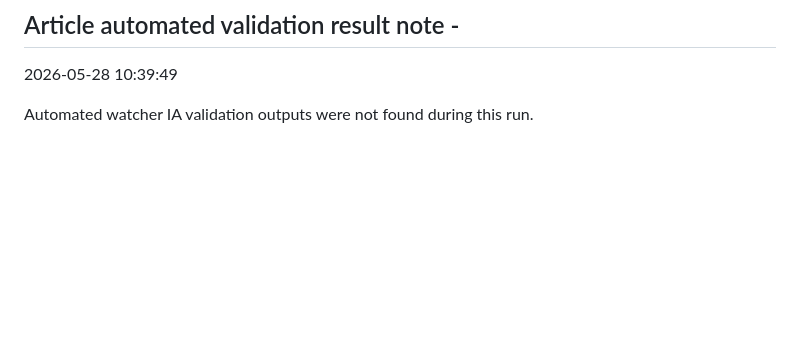
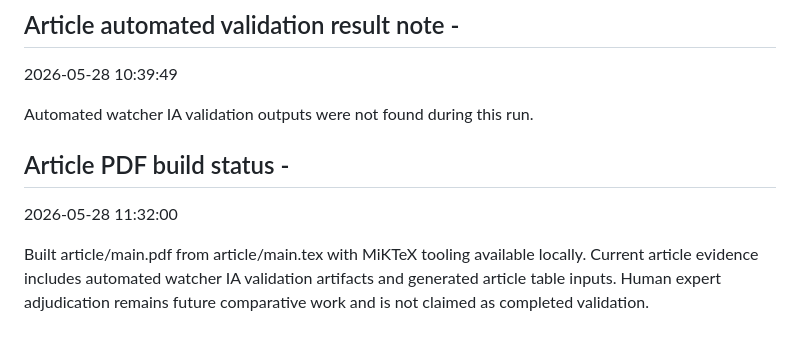
Before and after one commit to HelpUSA/cvss, a Markdown page: docs/ARTICLE_STATUS.md, the part around the change. GitHub-like rendering; blank space fills up the shorter version.

Commit message:
Record article PDF build status

```diff
--- a/docs/ARTICLE_STATUS.md
+++ b/docs/ARTICLE_STATUS.md
@@ -118,3 +118,9 @@ Current manuscript scope: validation evidence for this project is generated by t
 2026-05-28 10:39:49
 
 Automated watcher IA validation outputs were not found during this run.
+
+
+## Article PDF build status -
+2026-05-28 11:32:00
+
+Built article/main.pdf from article/main.tex with MiKTeX tooling available locally. Current article evidence includes automated watcher IA validation artifacts and generated article table inputs. Human expert adjudication remains future comparative work and is not claimed as completed validation.
```
